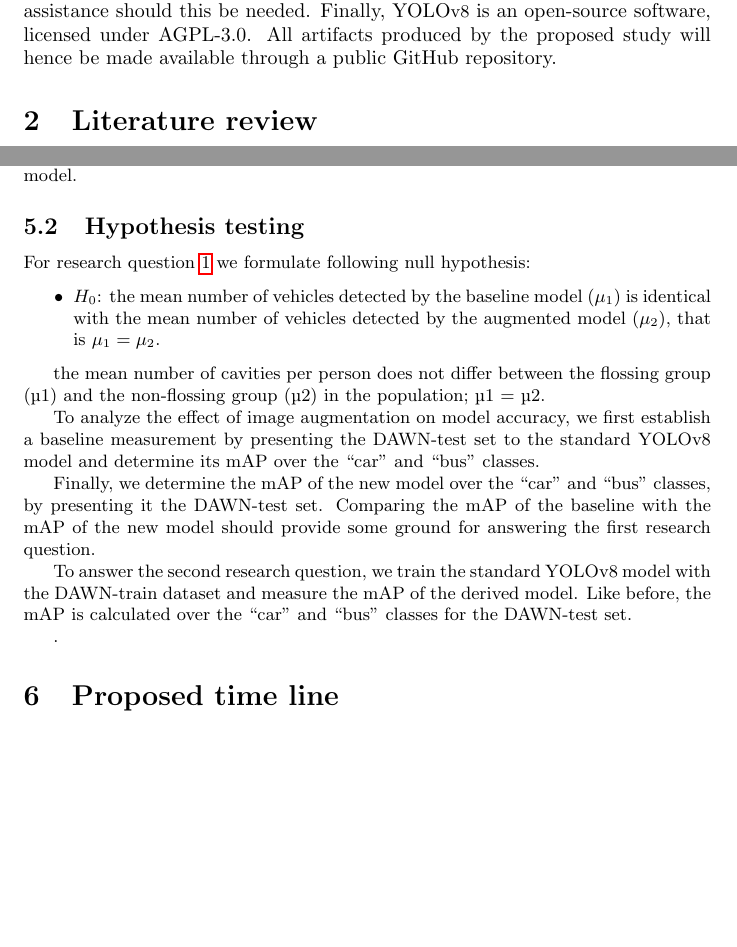
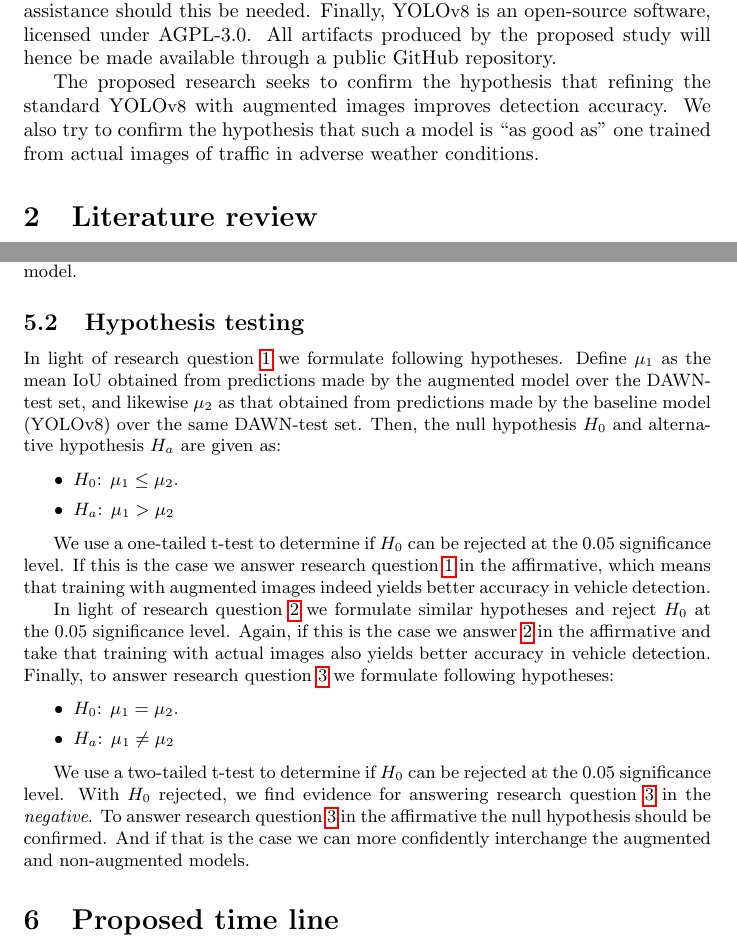
Before and after one commit to avhou/rmai, a LaTeX paper (proposal/researchProposal.tex): two parts of pages 2 and 9 of 11, joined at a grey line, cut so that both start at the same text, the shorter picture padded with empty space. Compiled offline with pdfLaTeX.

Commit message:
Further work and finished first major overhaul

```diff
--- a/proposal/researchProposal.tex
+++ b/proposal/researchProposal.tex
@@ -35,6 +35,8 @@
 	Sometimes object detection can be improved with image augmentation techniques, in which the original images are rotated, shifted or mirror imaged to create a larger training set with more variability in the training images.	We propose to investigate the effect of image augmentation on the robustness of YOLO{\small v8}-based vehicle detection models. In particular, we propose to investigate the effect of artificially adding rain, fog and snow to real clear weather images of highways. Compared to augmentation by simple geometric transformations, the proposed kind of augmentation is thematic and focussed towards specific use cases. We expect to see a significant improvement of the mean intersection over union (IoU) for vehicle detection in models derived from YOLO{\small v8} by training on the augmented images.
 
 	We chose standard YOLO{\small v8} as a reference and base model to train from, because YOLO{\small v8} is state-of-the-art and comes pre-equipped with annotations for vehicle detection and many developer-convenience features. Also, YOLO{\small v8} is well-documented as a ready-to-use product and in scientific literature. Moreover, there is a large community around the YOLO models that can provide assistance should this be needed. Finally, YOLO{\small v8} is an open-source software, licensed under AGPL-3.0. All artifacts produced by the proposed study will hence be made available through a public GitHub repository.
+
+	The proposed research seeks to confirm the hypothesis that refining the standard YOLO{\small v8} with augmented images improves detection accuracy. We also try to confirm the hypothesis that such a model is ``as good as'' one trained from actual images of traffic in adverse weather conditions.
 
 \section{Literature review}
 
@@ -194,33 +196,24 @@
 
 \subsection{Hypothesis testing}
 
-	For research question \ref{rq1} we formulate following null hypothesis:
-
+	In light of research question \ref{rq1} we formulate following hypotheses. Define $\mu_1$ as the mean IoU obtained from predictions made by the augmented model over the DAWN-test set, and likewise $\mu_2$ as that obtained from predictions made by the baseline model (YOLO{\small v8}) over the same DAWN-test set. Then, the null hypothesis $H_0$ and alternative hypothesis $H_a$ are given as:
 
 	\begin{itemize}
-		\item $H_0$: the mean number of vehicles detected by the baseline model ($\mu_1$) is identical with the mean number of vehicles detected by the augmented model ($\mu_2$), that is $\mu_1 = \mu_2$.
+		\item $H_0$: $\mu_1 \le \mu_2$.
+		\item $H_a$: $\mu_1 > \mu_2$
 	\end{itemize}
 
+	We use a one-tailed t-test to determine if $H_0$ can be rejected at the 0.05 significance level. If this is the case we answer research question \ref{rq1} in the affirmative, which means that training with augmented images indeed yields better accuracy in vehicle detection.
 
-	the mean number of cavities per person does not differ between the flossing group (µ1) and the non-flossing group (µ2) in the population; µ1 = µ2.
+	In light of research question \ref{rq2} we formulate similar hypotheses and reject $H_0$ at the 0.05 significance level. Again, if this is the case we answer \ref{rq2} in the affirmative and take that training with actual images also yields better accuracy in vehicle detection.
+	Finally, to answer research question \ref{rq3} we formulate following hypotheses:
 
+	\begin{itemize}
+		\item $H_0$: $\mu_1 = \mu_2$.
+		\item $H_a$: $\mu_1 \neq \mu_2$
+	\end{itemize}
 
-	To analyze the effect of image augmentation on model accuracy, we first establish a baseline measurement by presenting the DAWN-test set to the standard YOLO{\small v8} model and determine its mAP over the ``car'' and ``bus'' classes.
-
-	Finally, we determine the mAP of the new model over the  ``car'' and ``bus'' classes, by presenting it the DAWN-test set. Comparing the mAP of the baseline with the mAP of the new model should provide some ground for answering the first research question.
-
-	To answer the second research question, we train the standard YOLO{\small v8} model with the DAWN-train dataset and measure the mAP of the derived model. Like before, the mAP is calculated over the ``car'' and ``bus'' classes for the DAWN-test set.
-
-
-
-
-
-
-
-	.
-
-
-
+	We use a two-tailed t-test to determine if $H_0$ can be rejected at the 0.05 significance level. With $H_0$ rejected, we find evidence for answering research question \ref{rq3} in the \textit{negative}. To answer research question \ref{rq3} in the affirmative the null hypothesis should be confirmed. And if that is the case we can more confidently interchange the augmented and non-augmented models.
 
 \section{Proposed time line}
 
```
